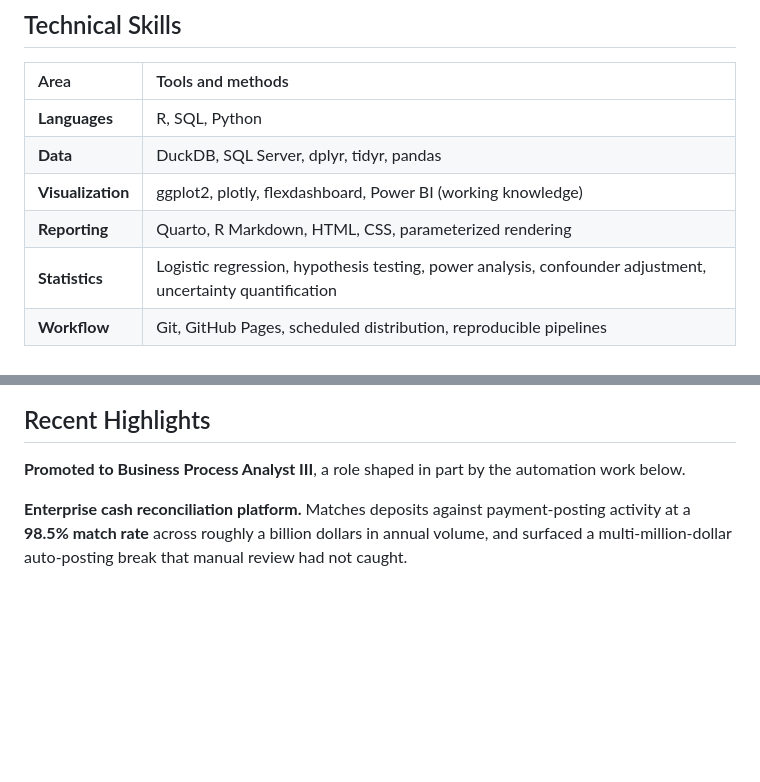
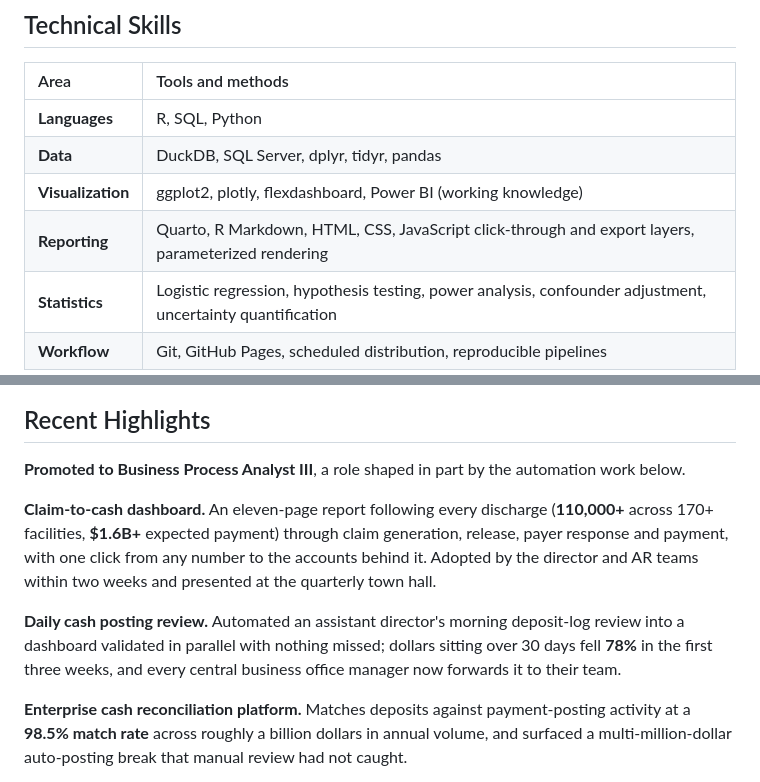
Before and after one commit to danielpatterson1/Daniel-Patterson-portfolio, a Markdown page: About.md, 2 parts joined by grey strips. Drawn GitHub-style; blank space fills up the shorter version.

Commit message:
Add claim-to-cash dashboard and cash posting review to highlights
Updated reporting section to include JavaScript click-through and export layers. Added details on recent highlights related to automation work and dashboard implementations.

```diff
--- a/About.md
+++ b/About.md
@@ -48,7 +48,7 @@ Most of what I build replaces something that used to be done by hand. A recurrin
 | **Languages** | R, SQL, Python |
 | **Data** | DuckDB, SQL Server, dplyr, tidyr, pandas |
 | **Visualization** | ggplot2, plotly, flexdashboard, Power BI (working knowledge) |
-| **Reporting** | Quarto, R Markdown, HTML, CSS, parameterized rendering |
+| **Reporting** | Quarto, R Markdown, HTML, CSS, JavaScript click-through and export layers, parameterized rendering |
 | **Statistics** | Logistic regression, hypothesis testing, power analysis, confounder adjustment, uncertainty quantification |
 | **Workflow** | Git, GitHub Pages, scheduled distribution, reproducible pipelines |
 
@@ -69,6 +69,10 @@ Computational Data Analytics track · Expected December 2028
 ## Recent Highlights
 
 **Promoted to Business Process Analyst III**, a role shaped in part by the automation work below.
+
+**Claim-to-cash dashboard.** An eleven-page report following every discharge (**110,000+** across 170+ facilities, **$1.6B+** expected payment) through claim generation, release, payer response and payment, with one click from any number to the accounts behind it. Adopted by the director and AR teams within two weeks and presented at the quarterly town hall.
+
+**Daily cash posting review.** Automated an assistant director's morning deposit-log review into a dashboard validated in parallel with nothing missed; dollars sitting over 30 days fell **78%** in the first three weeks, and every central business office manager now forwards it to their team.
 
 **Enterprise cash reconciliation platform.** Matches deposits against payment-posting activity at a **98.5% match rate** across roughly a billion dollars in annual volume, and surfaced a multi-million-dollar auto-posting break that manual review had not caught.
 
```
